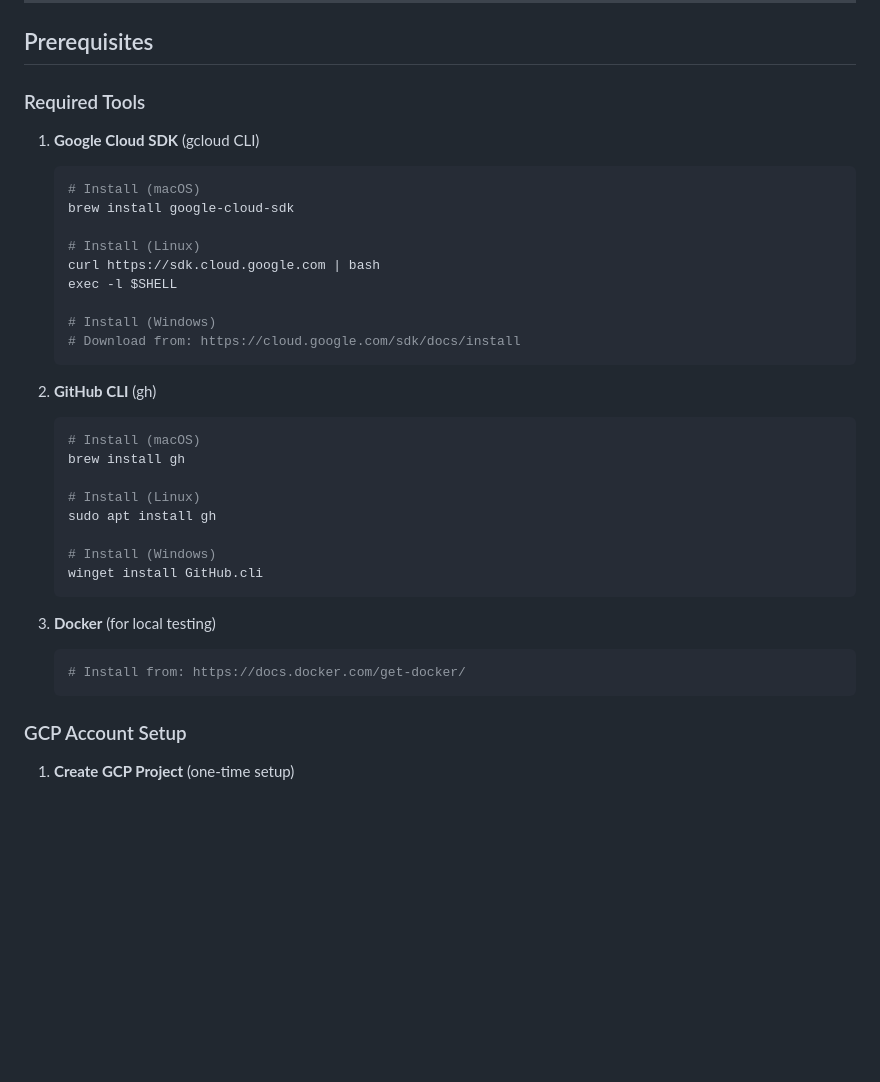
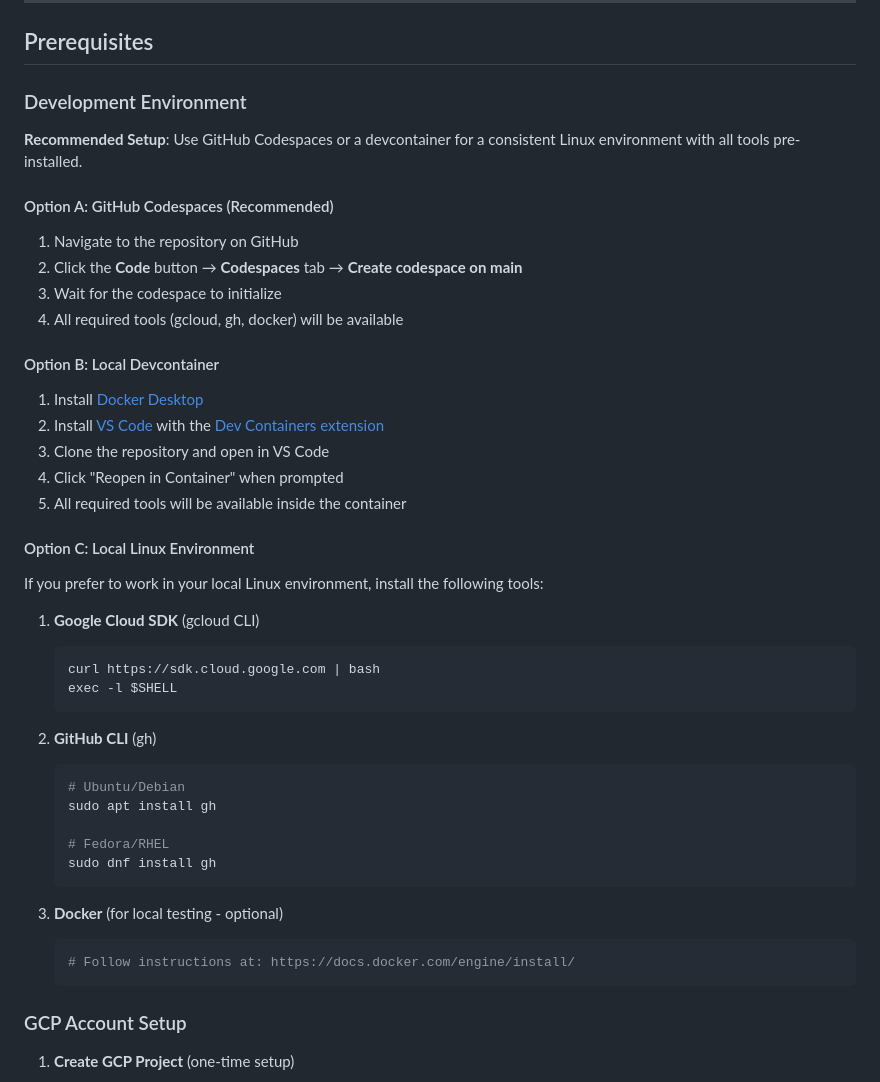
Before and after one commit to brown-ccv/community-gcal-lab-automation, a Markdown page: .deployment/DEPLOYMENT.md, the part around the change. Rendered like a GitHub page; blank space fills up the shorter version.

Commit message:
Simplify deployment prerequisites to focus on Linux/Codespaces
Co-authored-by: hollandjg <2803227+hollandjg@users.noreply.github.com>

````diff
--- a/.deployment/DEPLOYMENT.md
+++ b/.deployment/DEPLOYMENT.md
@@ -40,36 +40,47 @@ This application is deployed to **Google Cloud Run**, a fully managed serverless
 
 ## Prerequisites
 
-### Required Tools
+### Development Environment
+
+**Recommended Setup**: Use GitHub Codespaces or a devcontainer for a consistent Linux environment with all tools pre-installed.
+
+#### Option A: GitHub Codespaces (Recommended)
+
+1. Navigate to the repository on GitHub
+2. Click the **Code** button → **Codespaces** tab → **Create codespace on main**
+3. Wait for the codespace to initialize
+4. All required tools (gcloud, gh, docker) will be available
+
+#### Option B: Local Devcontainer
+
+1. Install [Docker Desktop](https://docs.docker.com/get-docker/)
+2. Install [VS Code](https://code.visualstudio.com/) with the [Dev Containers extension](https://marketplace.visualstudio.com/items?itemName=ms-vscode-remote.remote-containers)
+3. Clone the repository and open in VS Code
+4. Click "Reopen in Container" when prompted
+5. All required tools will be available inside the container
+
+#### Option C: Local Linux Environment
+
+If you prefer to work in your local Linux environment, install the following tools:
 
 1. **Google Cloud SDK** (gcloud CLI)
    ```bash
-   # Install (macOS)
-   brew install google-cloud-sdk
-
-   # Install (Linux)
    curl https://sdk.cloud.google.com | bash
    exec -l $SHELL
-
-   # Install (Windows)
-   # Download from: https://cloud.google.com/sdk/docs/install
    ```
 
 2. **GitHub CLI** (gh)
    ```bash
-   # Install (macOS)
-   brew install gh
-
-   # Install (Linux)
+   # Ubuntu/Debian
    sudo apt install gh
 
-   # Install (Windows)
-   winget install GitHub.cli
+   # Fedora/RHEL
+   sudo dnf install gh
    ```
 
-3. **Docker** (for local testing)
+3. **Docker** (for local testing - optional)
    ```bash
-   # Install from: https://docs.docker.com/get-docker/
+   # Follow instructions at: https://docs.docker.com/engine/install/
    ```
 
 ### GCP Account Setup
````
